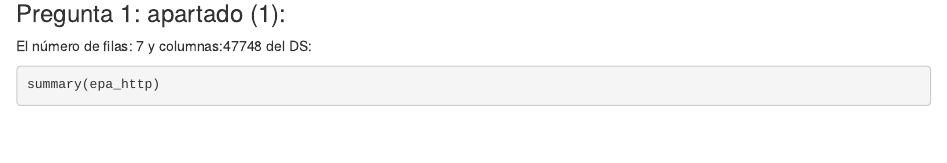
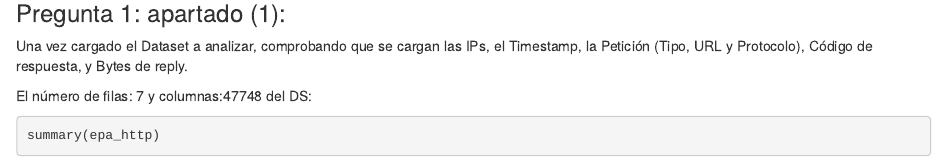
Before and after one commit to Anali187/Practica1, an R Markdown document (Practica.Rmd): the page in a window 1100 px wide, from 2870 px down. Rendered offline with R 4.5, knitr and Pandoc, with nearby package versions; some code elsewhere in the file could not run offline.

Commit message:
David update pregunta6 corrección

````diff
--- a/Practica.Rmd
+++ b/Practica.Rmd
@@ -114,12 +114,13 @@ colnames(epa_http) <- c("FQDN/IP","TIMESTAMP","PETICION_HTTP","URL","PROTOCOLO",
 
 
 ### Pregunta 1: apartado (1):
+Una vez cargado el Dataset a analizar, comprobando que se cargan las IPs, el Timestamp, la Petición (Tipo, URL y Protocolo), Código de respuesta, y Bytes de reply.
+
 El número de filas: 7 y columnas:47748  del DS:
 
 ```{r obtenerfilacol_datos}
 summary(epa_http)
 ```
-
 
 ### Pregunta 1: apartado (2):
 Valor medio de la columna Bytes
````
